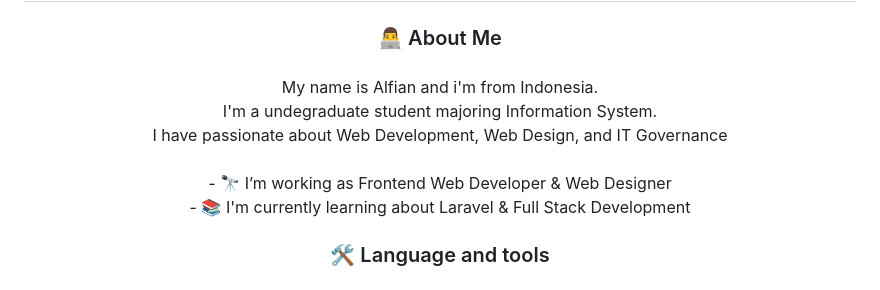
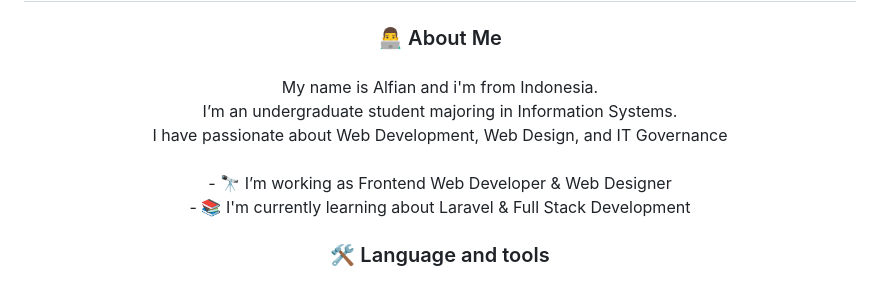
Before and after one commit to Alfianzyh/Alfianzyh, a Markdown page: README.md, the part around the change. Rendered like a GitHub page.

```diff
--- a/README.md
+++ b/README.md
@@ -23,7 +23,7 @@
 
 ###
 
-<p align="center">My name is Alfian and i'm from Indonesia. <br>I'm a undegraduate student majoring Information System. <br>I have passionate about Web Development, Web Design, and IT Governance<br><br>- 🔭 I’m working as Frontend Web Developer & Web Designer<br>- 📚 I'm currently learning about Laravel & Full Stack Development</p>
+<p align="center">My name is Alfian and i'm from Indonesia. <br>I’m an undergraduate student majoring in Information Systems. <br>I have passionate about Web Development, Web Design, and IT Governance<br><br>- 🔭 I’m working as Frontend Web Developer & Web Designer<br>- 📚 I'm currently learning about Laravel & Full Stack Development</p>
 
 ###
 
```
